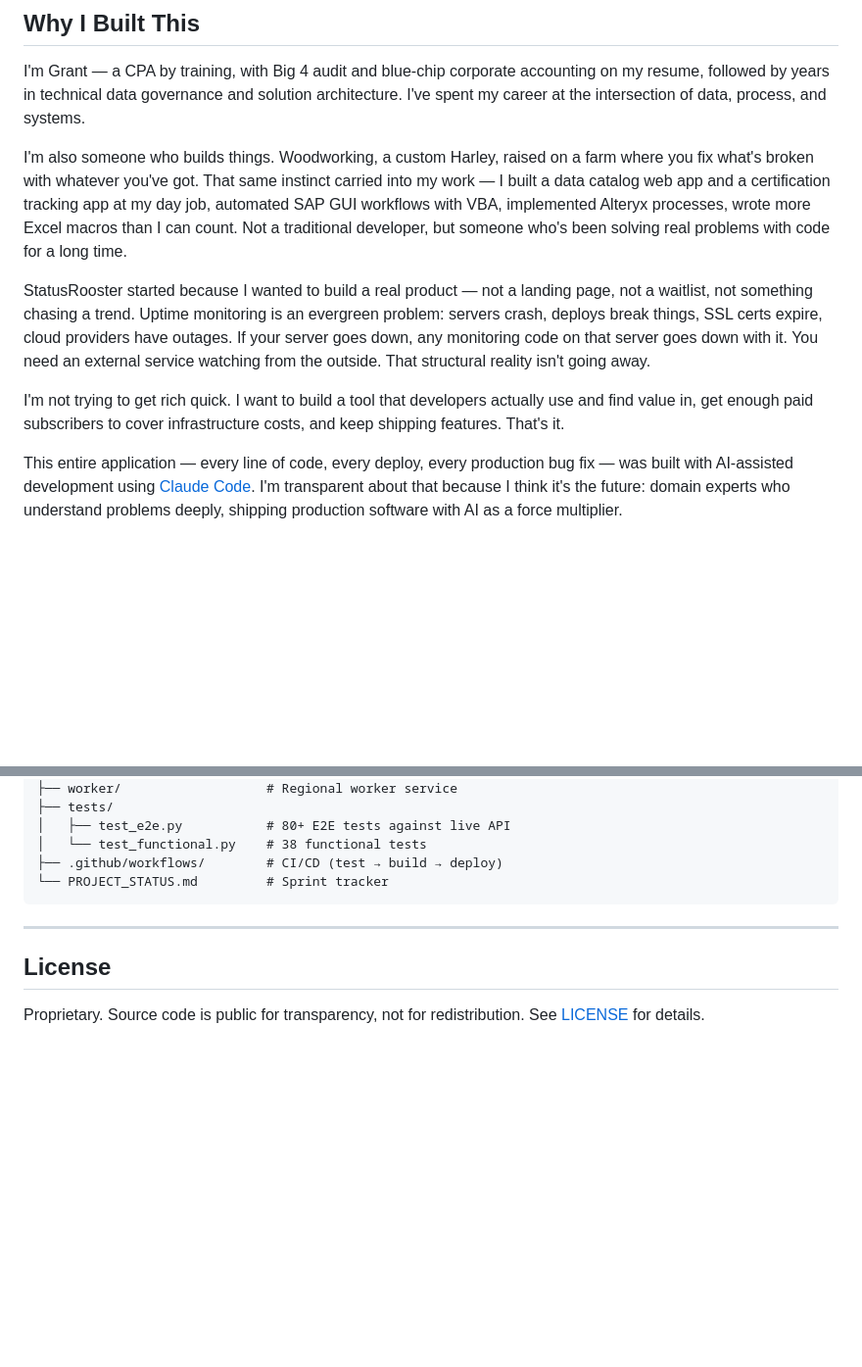
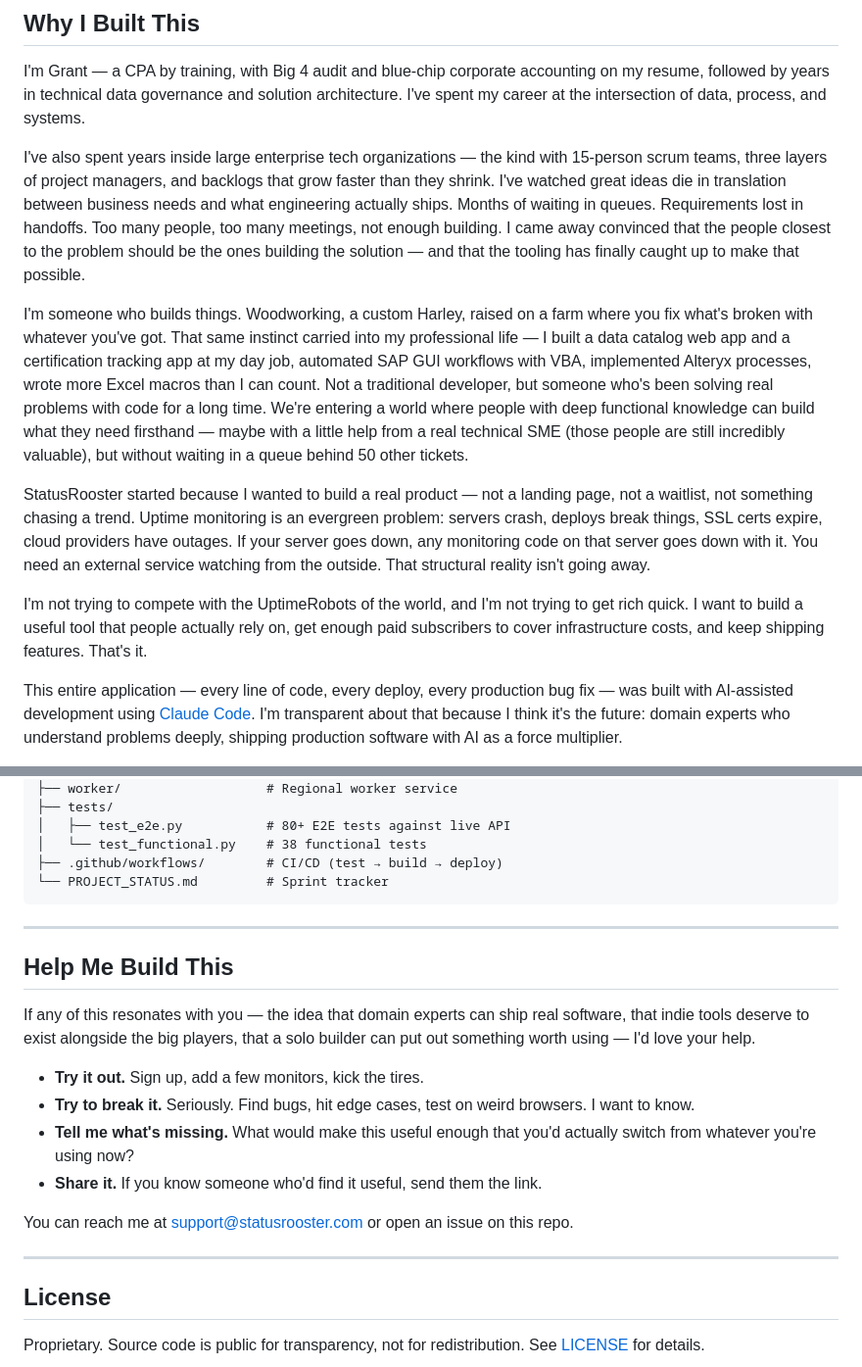
Before and after one commit to grantbang/statusrooster, a Markdown page: README.md, 2 parts joined by grey strips. Shown at 98% size. Drawn GitHub-style; blank space fills up the shorter version.

Commit message:
README: add enterprise experience context and community call-to-action
Adds perspective on large scrum teams, lost-in-translation requirements,
and the shift toward domain experts building their own tools. Positions
StatusRooster as a genuine indie product, not competing with incumbents.
New "Help Me Build This" section inviting users to try it, break it,
and share feedback.

Co-Authored-By: Claude Opus 4.6 <noreply@anthropic.com>

```diff
--- a/README.md
+++ b/README.md
@@ -48,11 +48,13 @@ curl -X POST https://statusrooster.com/api/v1/monitors \
 
 I'm Grant — a CPA by training, with Big 4 audit and blue-chip corporate accounting on my resume, followed by years in technical data governance and solution architecture. I've spent my career at the intersection of data, process, and systems.
 
-I'm also someone who builds things. Woodworking, a custom Harley, raised on a farm where you fix what's broken with whatever you've got. That same instinct carried into my work — I built a data catalog web app and a certification tracking app at my day job, automated SAP GUI workflows with VBA, implemented Alteryx processes, wrote more Excel macros than I can count. Not a traditional developer, but someone who's been solving real problems with code for a long time.
+I've also spent years inside large enterprise tech organizations — the kind with 15-person scrum teams, three layers of project managers, and backlogs that grow faster than they shrink. I've watched great ideas die in translation between business needs and what engineering actually ships. Months of waiting in queues. Requirements lost in handoffs. Too many people, too many meetings, not enough building. I came away convinced that the people closest to the problem should be the ones building the solution — and that the tooling has finally caught up to make that possible.
+
+I'm someone who builds things. Woodworking, a custom Harley, raised on a farm where you fix what's broken with whatever you've got. That same instinct carried into my professional life — I built a data catalog web app and a certification tracking app at my day job, automated SAP GUI workflows with VBA, implemented Alteryx processes, wrote more Excel macros than I can count. Not a traditional developer, but someone who's been solving real problems with code for a long time. We're entering a world where people with deep functional knowledge can build what they need firsthand — maybe with a little help from a real technical SME (those people are still incredibly valuable), but without waiting in a queue behind 50 other tickets.
 
 StatusRooster started because I wanted to build a real product — not a landing page, not a waitlist, not something chasing a trend. Uptime monitoring is an evergreen problem: servers crash, deploys break things, SSL certs expire, cloud providers have outages. If your server goes down, any monitoring code on that server goes down with it. You need an external service watching from the outside. That structural reality isn't going away.
 
-I'm not trying to get rich quick. I want to build a tool that developers actually use and find value in, get enough paid subscribers to cover infrastructure costs, and keep shipping features. That's it.
+I'm not trying to compete with the UptimeRobots of the world, and I'm not trying to get rich quick. I want to build a useful tool that people actually rely on, get enough paid subscribers to cover infrastructure costs, and keep shipping features. That's it.
 
 This entire application — every line of code, every deploy, every production bug fix — was built with AI-assisted development using [Claude Code](https://claude.ai/claude-code). I'm transparent about that because I think it's the future: domain experts who understand problems deeply, shipping production software with AI as a force multiplier.
 
@@ -203,6 +205,19 @@ statusrooster/
 
 ---
 
+## Help Me Build This
+
+If any of this resonates with you — the idea that domain experts can ship real software, that indie tools deserve to exist alongside the big players, that a solo builder can put out something worth using — I'd love your help.
+
+- **Try it out.** Sign up, add a few monitors, kick the tires.
+- **Try to break it.** Seriously. Find bugs, hit edge cases, test on weird browsers. I want to know.
+- **Tell me what's missing.** What would make this useful enough that you'd actually switch from whatever you're using now?
+- **Share it.** If you know someone who'd find it useful, send them the link.
+
+You can reach me at [support@statusrooster.com](mailto:support@statusrooster.com) or open an issue on this repo.
+
+---
+
 ## License
 
 Proprietary. Source code is public for transparency, not for redistribution. See [LICENSE](LICENSE) for details.
```
